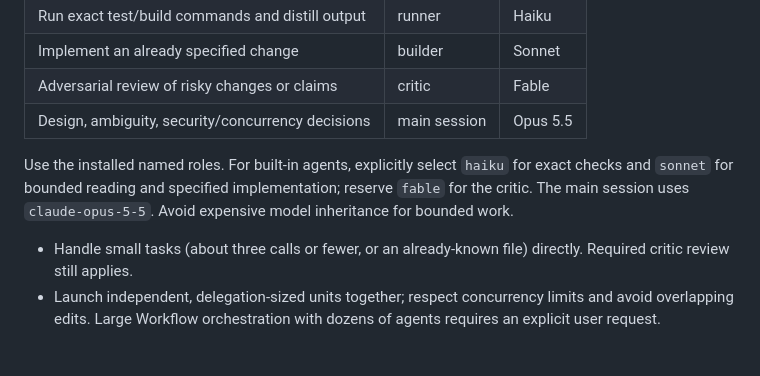
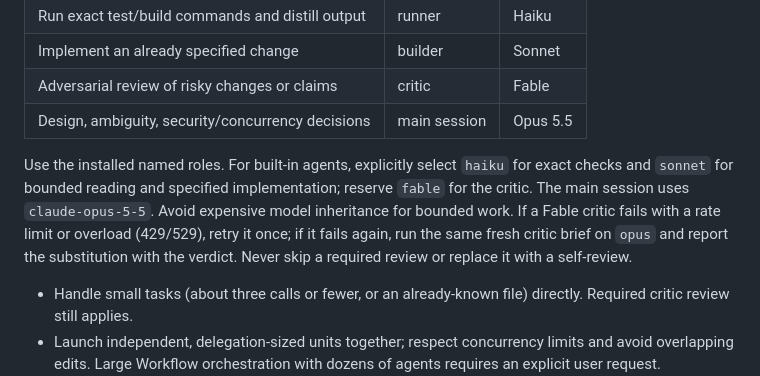
Before and after one commit to davesheffer/coding-orchestrator, a Markdown page: CLAUDE.md, the part around the change. GitHub-like rendering; blank space fills up the shorter version.

Commit message:
docs(claude): fall back to opus when the Fable critic is rate-limited
On a 429/529 from the Fable critic, retry once, then run the same fresh
brief on opus and report the substitution. Never skip the review or
replace it with a self-review.

Co-Authored-By: Claude Opus 5.5 <noreply@anthropic.com>

```diff
--- a/CLAUDE.md
+++ b/CLAUDE.md
@@ -13,7 +13,7 @@ The main session owns the request, design, root cause, judgment, verification, a
 | Adversarial review of risky changes or claims | critic | Fable |
 | Design, ambiguity, security/concurrency decisions | main session | Opus 5.5 |
 
-Use the installed named roles. For built-in agents, explicitly select `haiku` for exact checks and `sonnet` for bounded reading and specified implementation; reserve `fable` for the critic. The main session uses `claude-opus-5-5`. Avoid expensive model inheritance for bounded work.
+Use the installed named roles. For built-in agents, explicitly select `haiku` for exact checks and `sonnet` for bounded reading and specified implementation; reserve `fable` for the critic. The main session uses `claude-opus-5-5`. Avoid expensive model inheritance for bounded work. If a Fable critic fails with a rate limit or overload (429/529), retry it once; if it fails again, run the same fresh critic brief on `opus` and report the substitution with the verdict. Never skip a required review or replace it with a self-review.
 
 - Handle small tasks (about three calls or fewer, or an already-known file) directly. Required critic review still applies.
 - Launch independent, delegation-sized units together; respect concurrency limits and avoid overlapping edits. Large Workflow orchestration with dozens of agents requires an explicit user request.
```
